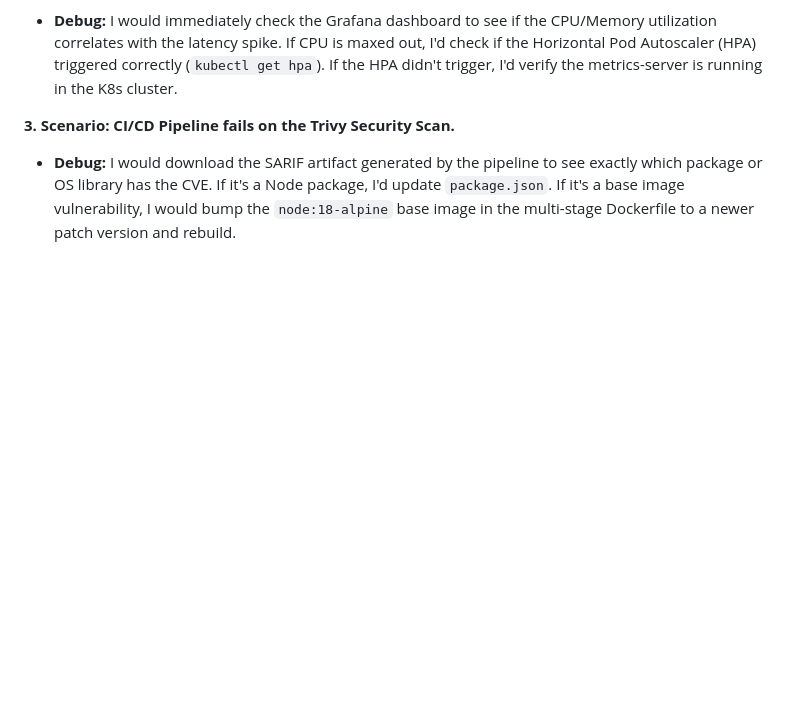
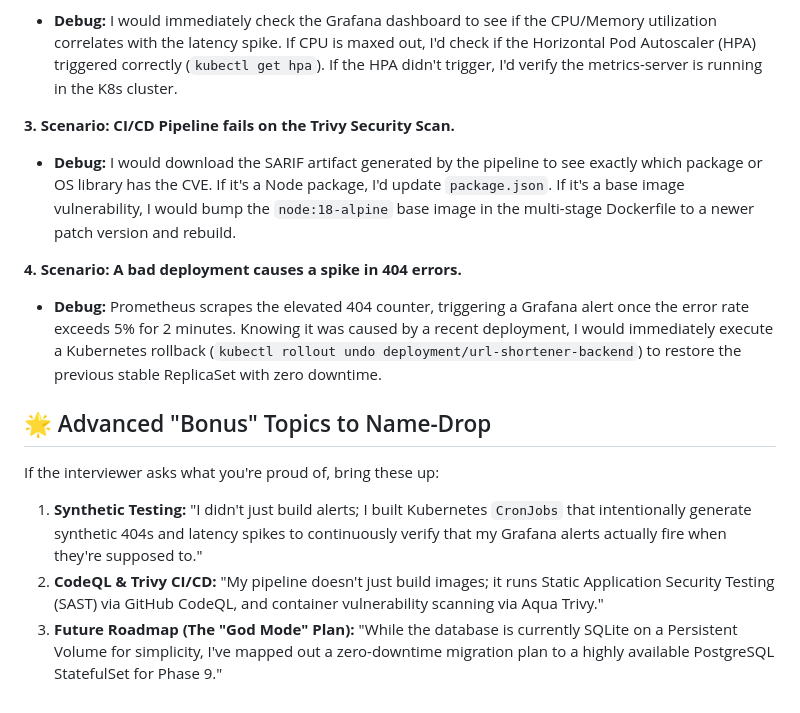
Before and after one commit to ahmed-145/containerized-url-shortener-monnitoring, a Markdown page: INTERVIEW_CHEATSHEET.md, the part around the change. Rendered like a GitHub page; blank space fills up the shorter version.

Commit message:
docs: add advanced devops scenarios to interview cheatsheet

```diff
--- a/INTERVIEW_CHEATSHEET.md
+++ b/INTERVIEW_CHEATSHEET.md
@@ -37,3 +37,12 @@ The project is a containerized microservices application designed for high obser
 
 **3. Scenario: CI/CD Pipeline fails on the Trivy Security Scan.**
 *   **Debug:** I would download the SARIF artifact generated by the pipeline to see exactly which package or OS library has the CVE. If it's a Node package, I'd update `package.json`. If it's a base image vulnerability, I would bump the `node:18-alpine` base image in the multi-stage Dockerfile to a newer patch version and rebuild.
+
+**4. Scenario: A bad deployment causes a spike in 404 errors.**
+*   **Debug:** Prometheus scrapes the elevated 404 counter, triggering a Grafana alert once the error rate exceeds 5% for 2 minutes. Knowing it was caused by a recent deployment, I would immediately execute a Kubernetes rollback (`kubectl rollout undo deployment/url-shortener-backend`) to restore the previous stable ReplicaSet with zero downtime.
+
+## 🌟 Advanced "Bonus" Topics to Name-Drop
+If the interviewer asks what you're proud of, bring these up:
+1.  **Synthetic Testing:** "I didn't just build alerts; I built Kubernetes `CronJobs` that intentionally generate synthetic 404s and latency spikes to continuously verify that my Grafana alerts actually fire when they're supposed to."
+2.  **CodeQL & Trivy CI/CD:** "My pipeline doesn't just build images; it runs Static Application Security Testing (SAST) via GitHub CodeQL, and container vulnerability scanning via Aqua Trivy."
+3.  **Future Roadmap (The "God Mode" Plan):** "While the database is currently SQLite on a Persistent Volume for simplicity, I've mapped out a zero-downtime migration plan to a highly available PostgreSQL StatefulSet for Phase 9."
```
